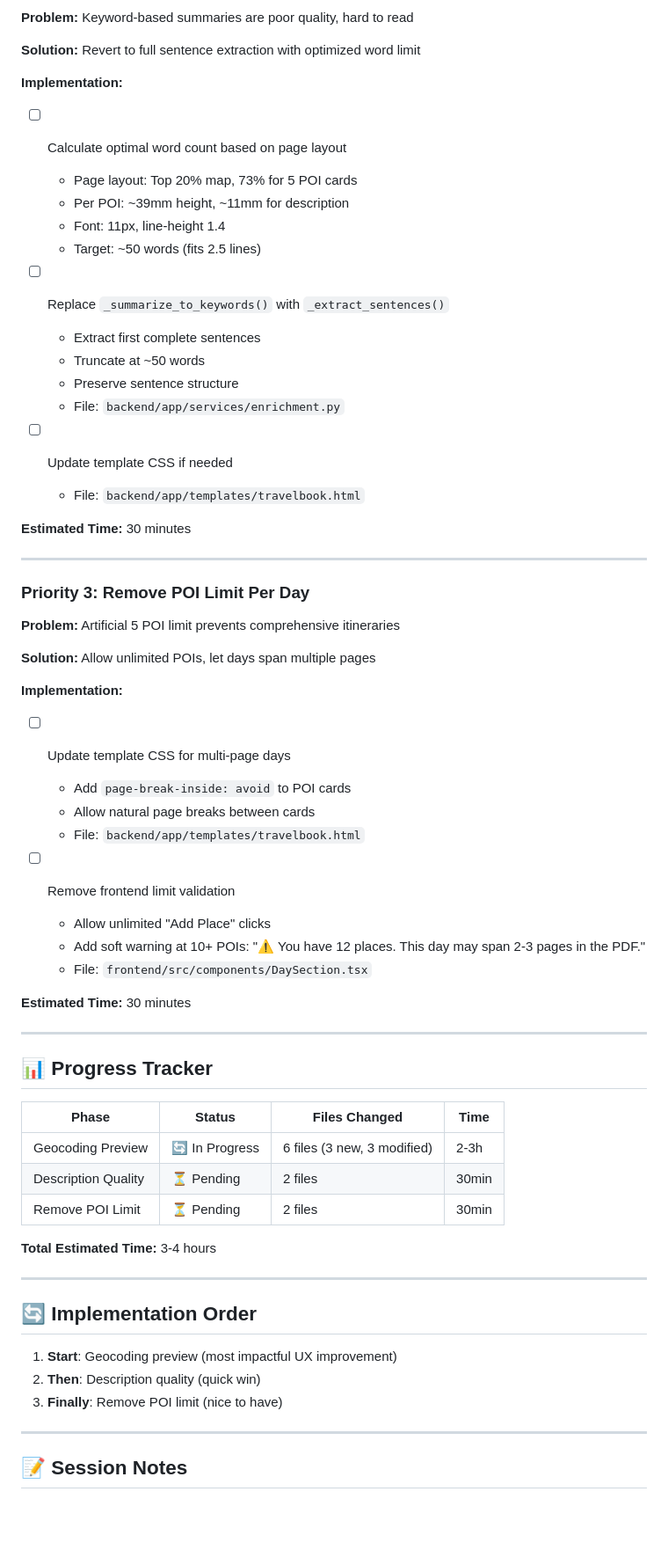
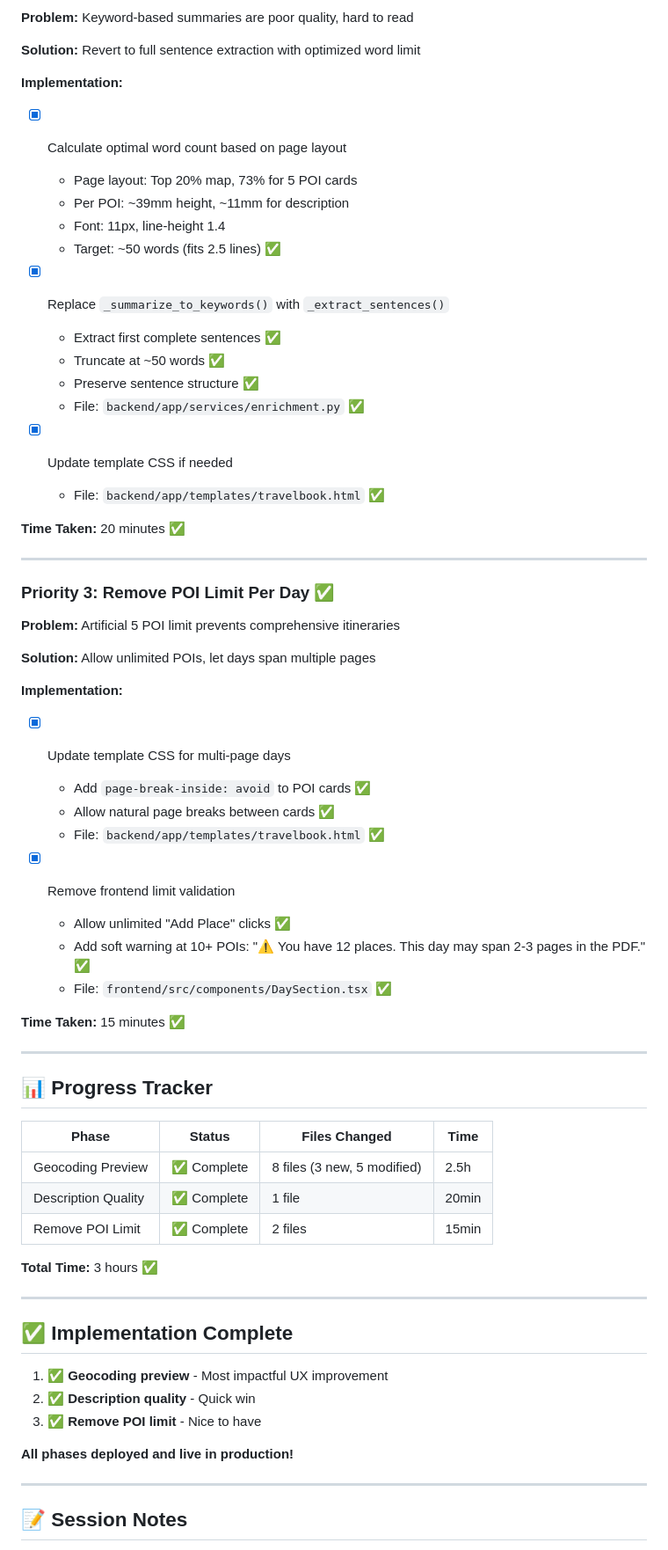
Before and after one commit to lefei1980/travel-book-generator, a Markdown page: TODO.md, the part around one of its changes. Shown at 88% size. GitHub-like rendering; blank space fills up the shorter version.

Commit message:
Update TODO.md - Phase 7 completed

```diff
--- a/TODO.md
+++ b/TODO.md
@@ -83,43 +83,43 @@
 **Solution:** Revert to full sentence extraction with optimized word limit
 
 **Implementation:**
-- [ ] Calculate optimal word count based on page layout
+- [x] Calculate optimal word count based on page layout
   - Page layout: Top 20% map, 73% for 5 POI cards
   - Per POI: ~39mm height, ~11mm for description
   - Font: 11px, line-height 1.4
-  - Target: ~50 words (fits 2.5 lines)
+  - Target: ~50 words (fits 2.5 lines) ✅
 
-- [ ] Replace `_summarize_to_keywords()` with `_extract_sentences()`
-  - Extract first complete sentences
-  - Truncate at ~50 words
-  - Preserve sentence structure
-  - File: `backend/app/services/enrichment.py`
+- [x] Replace `_summarize_to_keywords()` with `_extract_sentences()`
+  - Extract first complete sentences ✅
+  - Truncate at ~50 words ✅
+  - Preserve sentence structure ✅
+  - File: `backend/app/services/enrichment.py` ✅
 
-- [ ] Update template CSS if needed
-  - File: `backend/app/templates/travelbook.html`
+- [x] Update template CSS if needed
+  - File: `backend/app/templates/travelbook.html` ✅
 
-**Estimated Time:** 30 minutes
+**Time Taken:** 20 minutes ✅
 
 ---
 
-### Priority 3: Remove POI Limit Per Day
+### Priority 3: Remove POI Limit Per Day ✅
 
 **Problem:** Artificial 5 POI limit prevents comprehensive itineraries
 
 **Solution:** Allow unlimited POIs, let days span multiple pages
 
 **Implementation:**
-- [ ] Update template CSS for multi-page days
-  - Add `page-break-inside: avoid` to POI cards
-  - Allow natural page breaks between cards
-  - File: `backend/app/templates/travelbook.html`
+- [x] Update template CSS for multi-page days
+  - Add `page-break-inside: avoid` to POI cards ✅
+  - Allow natural page breaks between cards ✅
+  - File: `backend/app/templates/travelbook.html` ✅
 
-- [ ] Remove frontend limit validation
-  - Allow unlimited "Add Place" clicks
-  - Add soft warning at 10+ POIs: "⚠️ You have 12 places. This day may span 2-3 pages in the PDF."
-  - File: `frontend/src/components/DaySection.tsx`
+- [x] Remove frontend limit validation
+  - Allow unlimited "Add Place" clicks ✅
+  - Add soft warning at 10+ POIs: "⚠️ You have 12 places. This day may span 2-3 pages in the PDF." ✅
+  - File: `frontend/src/components/DaySection.tsx` ✅
 
-**Estimated Time:** 30 minutes
+**Time Taken:** 15 minutes ✅
 
 ---
 
@@ -127,19 +127,21 @@
 
 | Phase | Status | Files Changed | Time |
 |-------|--------|---------------|------|
-| Geocoding Preview | 🔄 In Progress | 6 files (3 new, 3 modified) | 2-3h |
-| Description Quality | ⏳ Pending | 2 files | 30min |
-| Remove POI Limit | ⏳ Pending | 2 files | 30min |
+| Geocoding Preview | ✅ Complete | 8 files (3 new, 5 modified) | 2.5h |
+| Description Quality | ✅ Complete | 1 file | 20min |
+| Remove POI Limit | ✅ Complete | 2 files | 15min |
 
-**Total Estimated Time:** 3-4 hours
+**Total Time:** 3 hours ✅
 
 ---
 
-## 🔄 Implementation Order
+## ✅ Implementation Complete
 
-1. **Start**: Geocoding preview (most impactful UX improvement)
-2. **Then**: Description quality (quick win)
-3. **Finally**: Remove POI limit (nice to have)
+1. ✅ **Geocoding preview** - Most impactful UX improvement
+2. ✅ **Description quality** - Quick win
+3. ✅ **Remove POI limit** - Nice to have
+
+**All phases deployed and live in production!**
 
 ---
 
```
Also changed, not shown: other parts of TODO.md (+29 -26 lines).
